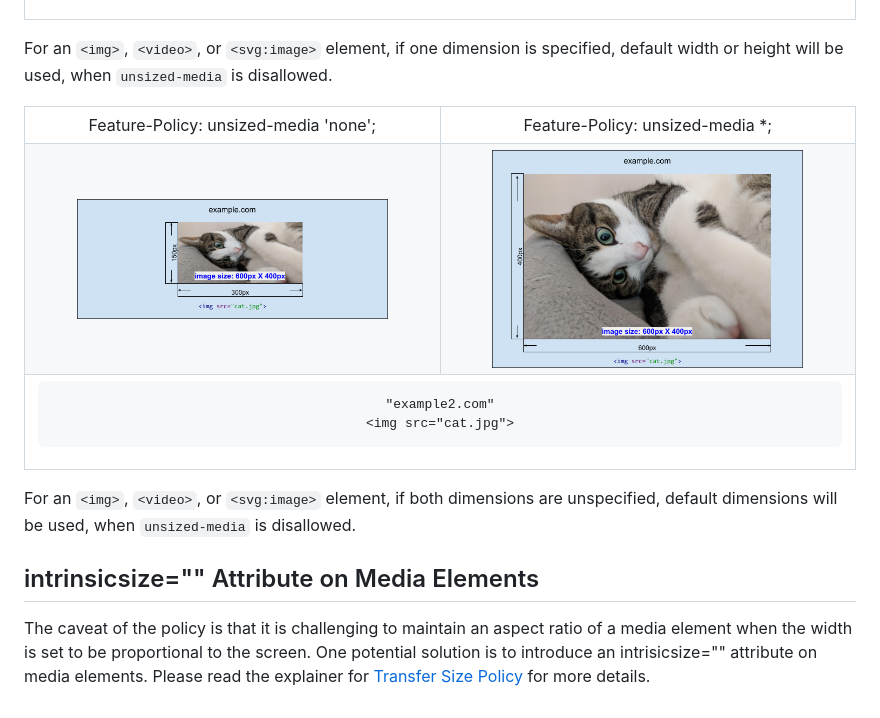
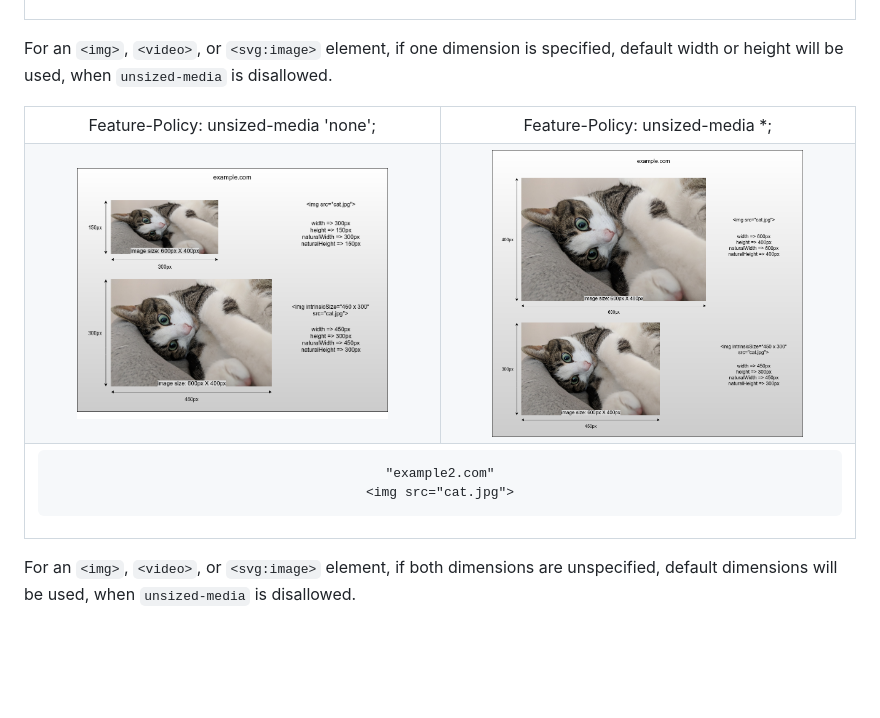
Before and after one commit to w3c/webappsec-permissions-policy, a Markdown page: policies/unsized-media.md, the part around the change printed below. Rendered like a GitHub page; pictures changed too: policies/resources/unsized-media-disabled2.png, policies/resources/unsized-media-enabled2.png; blank space fills up the shorter version.

```diff
--- a/policies/unsized-media.md
+++ b/policies/unsized-media.md
@@ -119,8 +138,3 @@ For an `<img>`, `<video>`, or `<svg:image>` element, if one dimension is specifi
 </table>
 
 For an `<img>`, `<video>`, or `<svg:image>` element, if both dimensions are unspecified, default dimensions will be used, when `unsized-media` is disallowed.
-
-
-## intrinsicsize="" Attribute on Media Elements
-
-The caveat of the policy is that it is challenging to maintain an aspect ratio of a media element when the width is set to be proportional to the screen. One potential solution is to introduce an intrisicsize="" attribute on media elements. Please read the explainer for [Transfer Size Policy](https://github.com/ojanvafai/intrinsicsize-attribute) for more details.
```
Also changed, not shown: other parts of policies/unsized-media.md (+24 -5 lines), policies/resources/unsized-media-disabled1.png, policies/resources/unsized-media-enabled1.png, policies/resources/unsized-media-example0.png.
